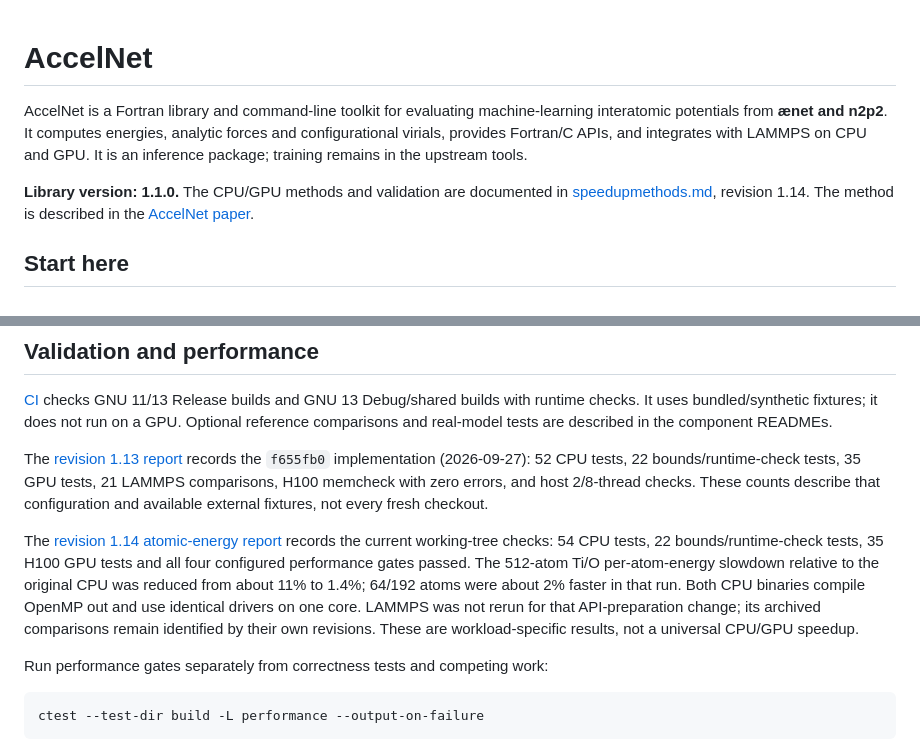
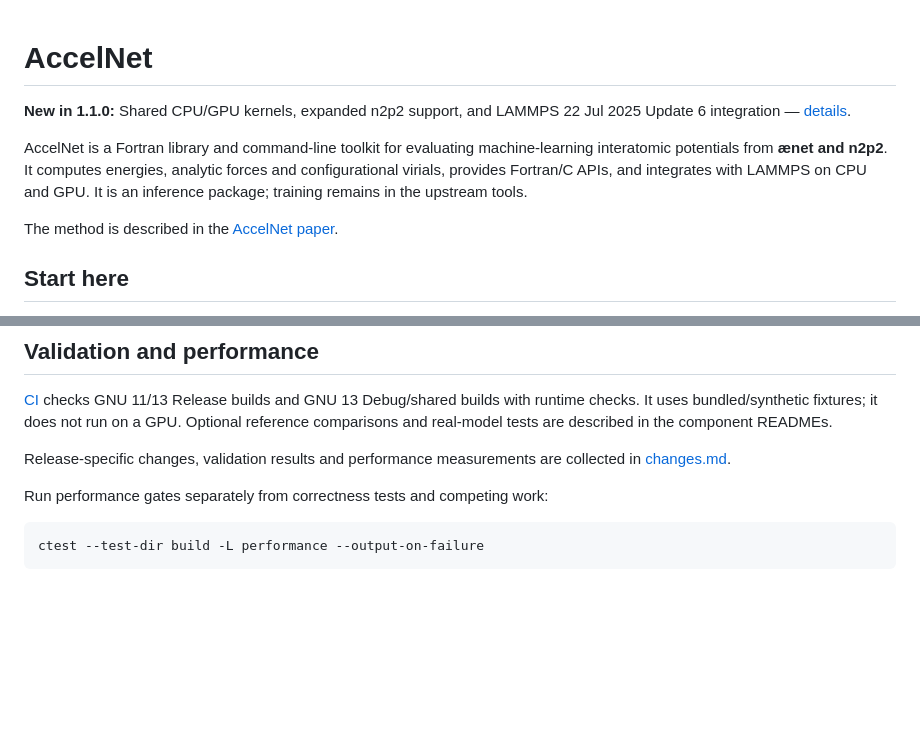
Before and after one commit to cometscome/AccelNet, a Markdown page: README.md, 2 parts joined by grey strips. GitHub-like rendering; blank space fills up the shorter version.

Commit message:
Document 1.1.0 release changes and shorten README summary

```diff
--- a/README.md
+++ b/README.md
@@ -1,4 +1,6 @@
 # AccelNet
+
+**New in 1.1.0:** Shared CPU/GPU kernels, expanded n2p2 support, and LAMMPS 22 Jul 2025 Update 6 integration — [details](changes.md).
 
 AccelNet is a Fortran library and command-line toolkit for evaluating
 machine-learning interatomic potentials from **ænet and n2p2**. It computes
@@ -6,9 +8,7 @@ energies, analytic forces and configurational virials, provides Fortran/C APIs,
 and integrates with LAMMPS on CPU and GPU. It is an inference package; training
 remains in the upstream tools.
 
-**Library version: 1.1.0.** The CPU/GPU methods and validation are documented in
-[speedupmethods.md](speedupmethods.md), revision 1.14. The method is described
-in the [AccelNet paper](https://arxiv.org/abs/2608.03280).
+The method is described in the [AccelNet paper](https://arxiv.org/abs/2608.03280).
 
 ## Start here
 
@@ -381,21 +381,8 @@ Debug/shared builds with runtime checks. It uses bundled/synthetic fixtures;
 it does not run on a GPU. Optional reference comparisons and real-model tests
 are described in the component READMEs.
 
-The [revision 1.13 report](docs/validation/energy-common-2026-09-27/README.md)
-records the `f655fb0` implementation (2026-09-27): 52 CPU tests, 22 bounds/runtime-check tests, 35 GPU tests, 21 LAMMPS
-comparisons, H100 memcheck with zero errors, and host 2/8-thread checks. These
-counts describe that configuration and available external fixtures, not every
-fresh checkout.
-
-The [revision 1.14 atomic-energy report](docs/validation/atomic-energy-preparation-2026-09-28/README.md)
-records the current working-tree checks: 54 CPU tests, 22 bounds/runtime-check
-tests, 35 H100 GPU tests and all four configured performance gates passed.
-The 512-atom Ti/O per-atom-energy slowdown relative to the original CPU was
-reduced from about 11% to 1.4%; 64/192 atoms were about 2% faster in that run.
-Both CPU binaries compile OpenMP out and use identical drivers on one core.
-LAMMPS was not rerun for that API-preparation change; its archived comparisons
-remain identified by their own revisions. These are workload-specific results,
-not a universal CPU/GPU speedup.
+Release-specific changes, validation results and performance measurements are
+collected in [changes.md](changes.md).
 
 Run performance gates separately from correctness tests and competing work:
 
```
Also changed, not shown: changes.md (added, +82 -0 lines).
